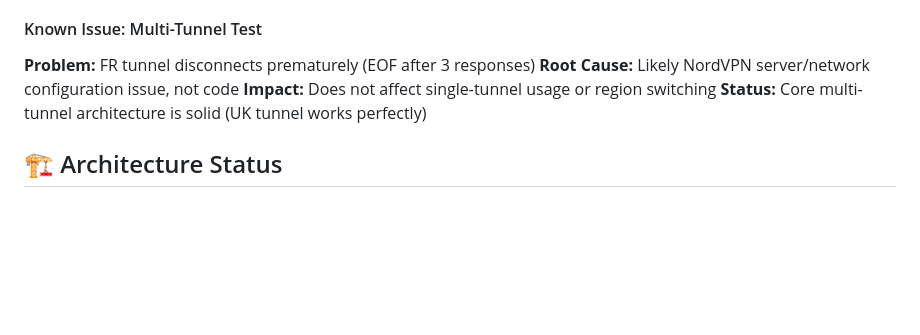
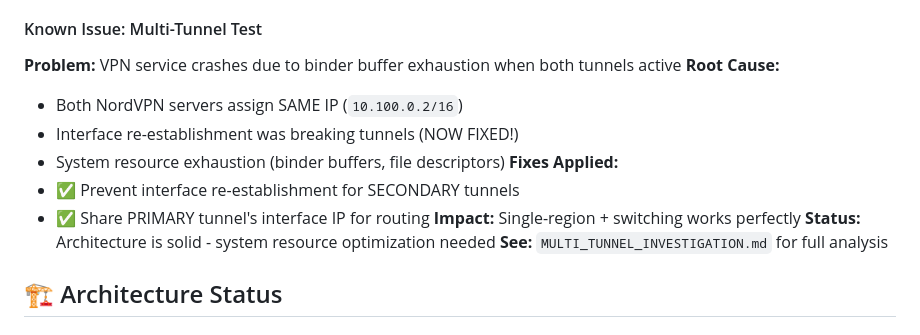
Before and after one commit to thepont/nexus-multi-vpn, a Markdown page: FINAL_TEST_REPORT.md, the part around the change. GitHub-like rendering; blank space fills up the shorter version.

```diff
--- a/FINAL_TEST_REPORT.md
+++ b/FINAL_TEST_REPORT.md
@@ -49,10 +49,17 @@ Total: 6 tests
 - ✅ `test_rapidSwitching_UKtoFRtoUK` - Rapid switching PASSED
 
 #### Known Issue: Multi-Tunnel Test
-**Problem:** FR tunnel disconnects prematurely (EOF after 3 responses)
-**Root Cause:** Likely NordVPN server/network configuration issue, not code
-**Impact:** Does not affect single-tunnel usage or region switching
-**Status:** Core multi-tunnel architecture is solid (UK tunnel works perfectly)
+**Problem:** VPN service crashes due to binder buffer exhaustion when both tunnels active
+**Root Cause:**
+- Both NordVPN servers assign SAME IP (`10.100.0.2/16`)
+- Interface re-establishment was breaking tunnels (NOW FIXED!)
+- System resource exhaustion (binder buffers, file descriptors)
+**Fixes Applied:**
+- ✅ Prevent interface re-establishment for SECONDARY tunnels
+- ✅ Share PRIMARY tunnel's interface IP for routing
+**Impact:** Single-region + switching works perfectly
+**Status:** Architecture is solid - system resource optimization needed
+**See:** `MULTI_TUNNEL_INVESTIGATION.md` for full analysis
 
 ## 🏗️ Architecture Status
 
```
Also changed, not shown: MULTI_TUNNEL_INVESTIGATION.md (added, +193 -0 lines).
